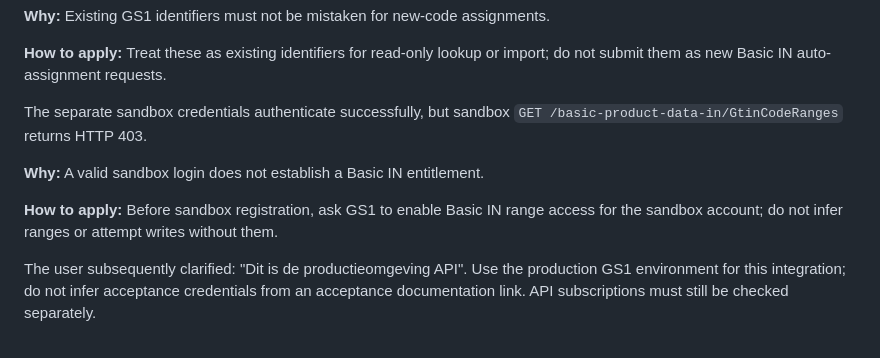
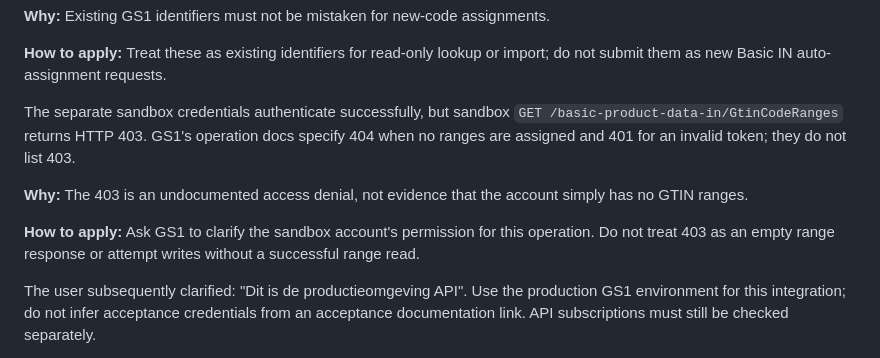
Before and after one commit to toinefennis/DigitalProductPaspoort, a Markdown page: .agents/memory/gs1-integration-scope.md, the part around the change. Rendered like a GitHub page.

Commit message:
Update GS1 integration scope documentation
Replit-Commit-Author: Agent

```diff
--- a/.agents/memory/gs1-integration-scope.md
+++ b/.agents/memory/gs1-integration-scope.md
@@ -12,11 +12,11 @@ The user identifies the codes in a supplied workbook as already registered at GS
 
 **How to apply:** Treat these as existing identifiers for read-only lookup or import; do not submit them as new Basic IN auto-assignment requests.
 
-The separate sandbox credentials authenticate successfully, but sandbox `GET /basic-product-data-in/GtinCodeRanges` returns HTTP 403.
+The separate sandbox credentials authenticate successfully, but sandbox `GET /basic-product-data-in/GtinCodeRanges` returns HTTP 403. GS1's operation docs specify 404 when no ranges are assigned and 401 for an invalid token; they do not list 403.
 
-**Why:** A valid sandbox login does not establish a Basic IN entitlement.
+**Why:** The 403 is an undocumented access denial, not evidence that the account simply has no GTIN ranges.
 
-**How to apply:** Before sandbox registration, ask GS1 to enable Basic IN range access for the sandbox account; do not infer ranges or attempt writes without them.
+**How to apply:** Ask GS1 to clarify the sandbox account's permission for this operation. Do not treat 403 as an empty range response or attempt writes without a successful range read.
 
 The user subsequently clarified: "Dit is de productieomgeving API". Use the production GS1 environment for this integration; do not infer acceptance credentials from an acceptance documentation link. API subscriptions must still be checked separately.
 
```
